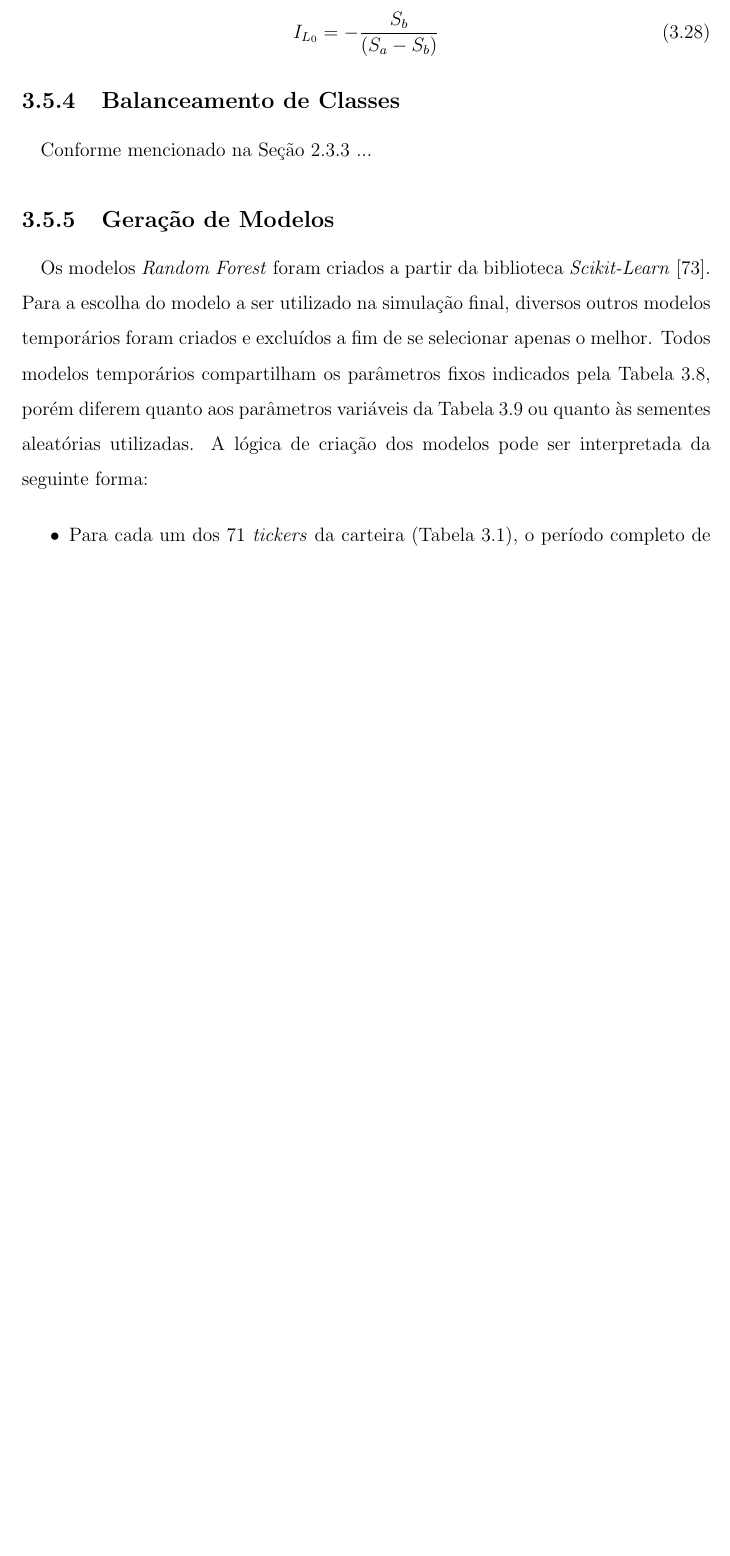
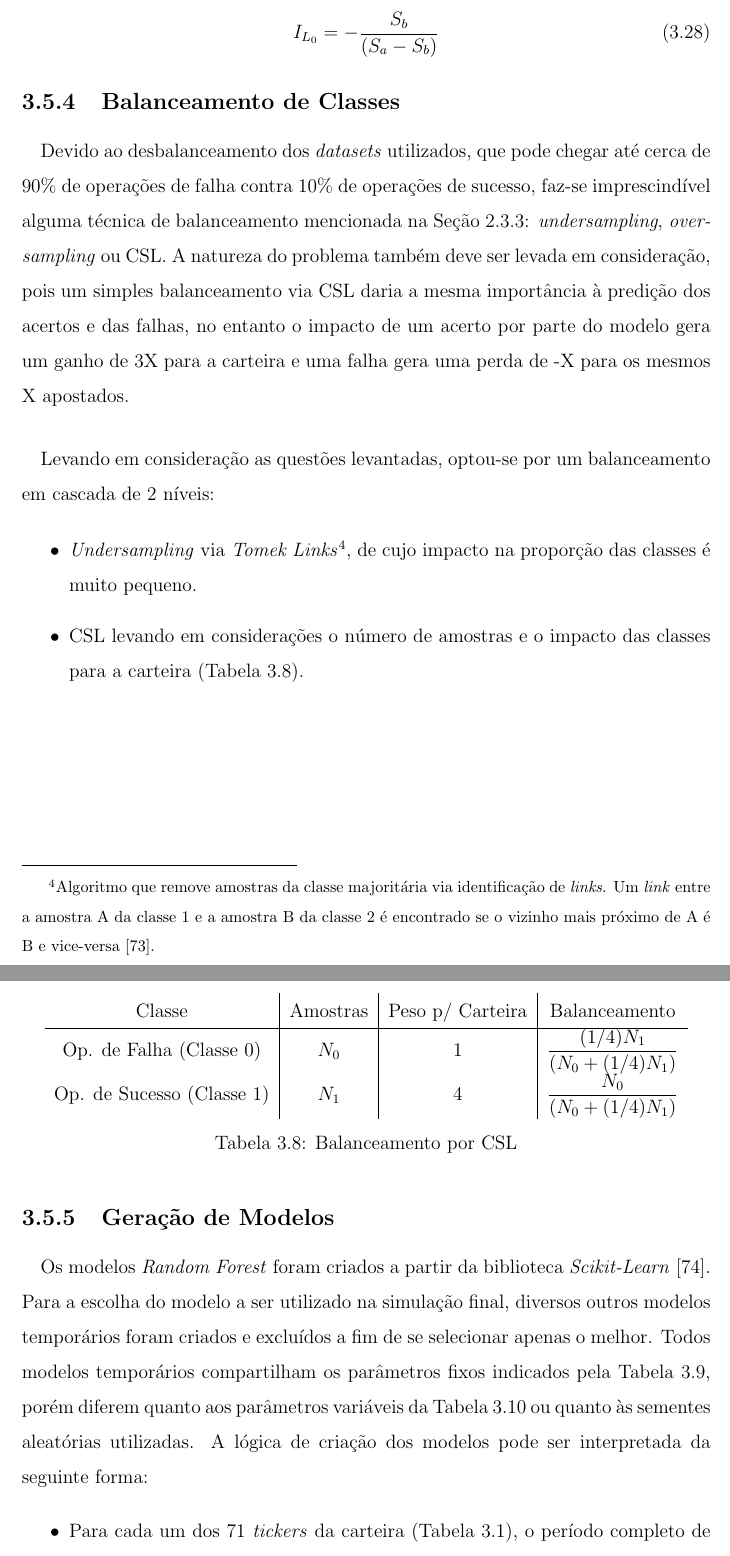
Before and after one commit to Nori12/Monografia, a LaTeX book (Principal.tex, which reads cap3.tex): part of page 90 of 104 before the commit and two parts of pages 90 and 91 of 105 after it, the two joined at a grey line, cut so that both start at the same text, the shorter picture padded with empty space. Compiled offline with pdfLaTeX.

Commit message:
Revisão: concluído Balanceamento de Classes.

```diff
--- a/cap3.tex
+++ b/cap3.tex
@@ -1087,5 +1088,21 @@ A Tabela \ref{tab:4} resume o período de dias que engloba 90\% das contagens do
 \FloatBarrier
 \subsection{Balanceamento de Classes}
 
-\paragraph{} Conforme mencionado na Seção \ref{sub:class_prob} ...
+\paragraph{} Devido ao desbalanceamento dos \textit{datasets} utilizados, que pode chegar até cerca de 90\% de operações de falha contra 10\% de operações de sucesso, faz-se imprescindível alguma técnica de balanceamento mencionada na Seção \ref{sub:class_prob}: \textit{undersampling}, \textit{oversampling} ou CSL. A natureza do problema também deve ser levada em consideração, pois um simples balanceamento via CSL daria a mesma importância à predição dos acertos e das falhas, no entanto o impacto de um acerto por parte do modelo gera um ganho de 3X para a carteira e uma falha gera uma perda de -X para os mesmos X apostados.
 
+\paragraph{} Levando em consideração as questões levantadas, optou-se por um balanceamento em cascada de 2 níveis:
+
+\begin{itemize}
+    \item \textit{Undersampling} via \textit{Tomek Links}\footnote{Algoritmo que remove amostras da classe majoritária via identificação de \textit{links}. Um \textit{link} entre a amostra A da classe 1 e a amostra B da classe 2 é encontrado se o vizinho mais próximo de A é B e vice-versa \cite{he2013imbalanced}.}, de cujo impacto na proporção das classes é muito pequeno.
+    \item CSL levando em considerações o número de amostras e o impacto das classes para a carteira (Tabela \ref{tab:8}).
+\end{itemize}
+
+\begin{table}[h!]
+    \begin{center}
+        \begin{tabular}{ c|c|c|c }
+            Classe & Amostras & Peso p/ Carteira & Balanceamento \\
+            \hline
+            Op. de Falha (Classe 0) & \begin{math} N_0 \end{math} & 1 & \begin{math} \dfrac{(1/4)N_1}{(N_0+(1/4)N_1)} \end{math} \\
+            Op. de Sucesso (Classe 1) & \begin{math} N_1 \end{math} & 4 & \begin{math} \dfrac{N_0}{(N_0+(1/4)N_1)} \end{math} \\
+        \end{tabular}
+        \caption{Balanceamento por CSL}
```
Also changed, not shown: ToDo.txt (+6 -5 lines), biblio.bib (+9 -0 lines), Principal.bbl, Principal.pdf, cap3.tex (6 more changed lines), 11 other files.
